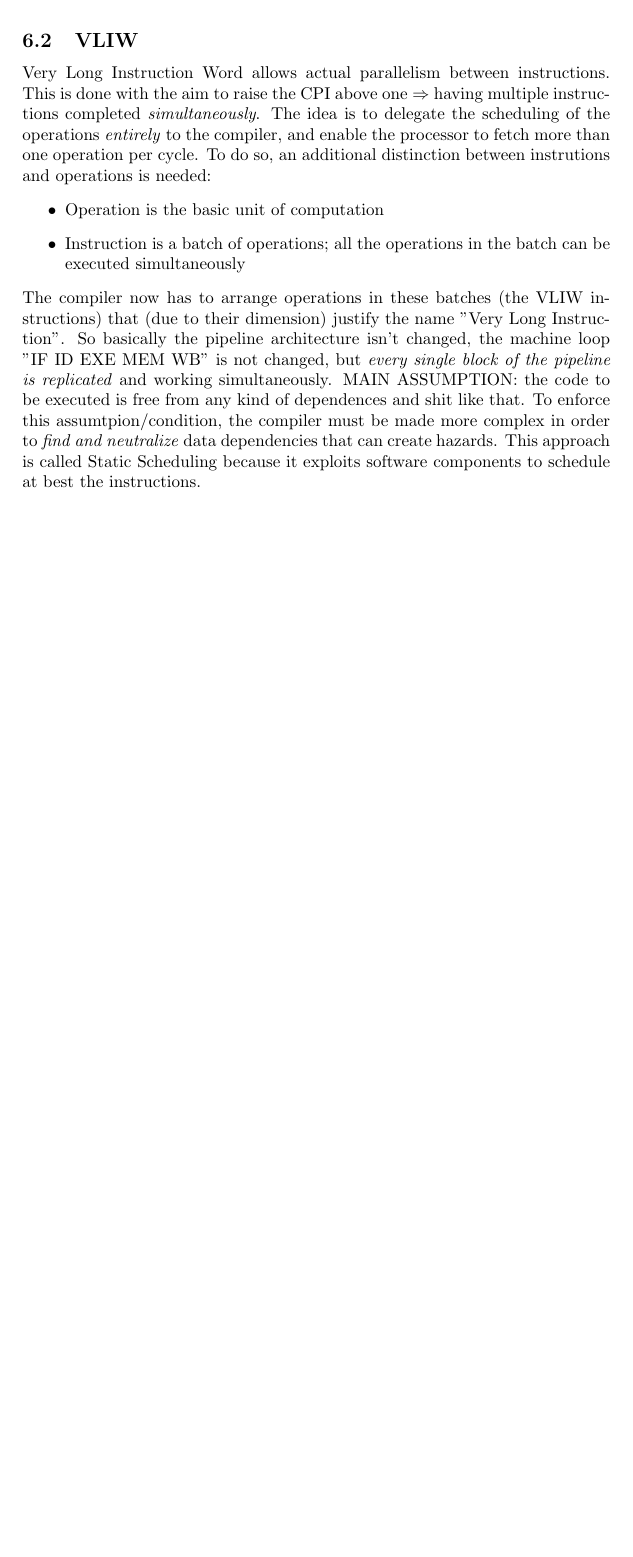
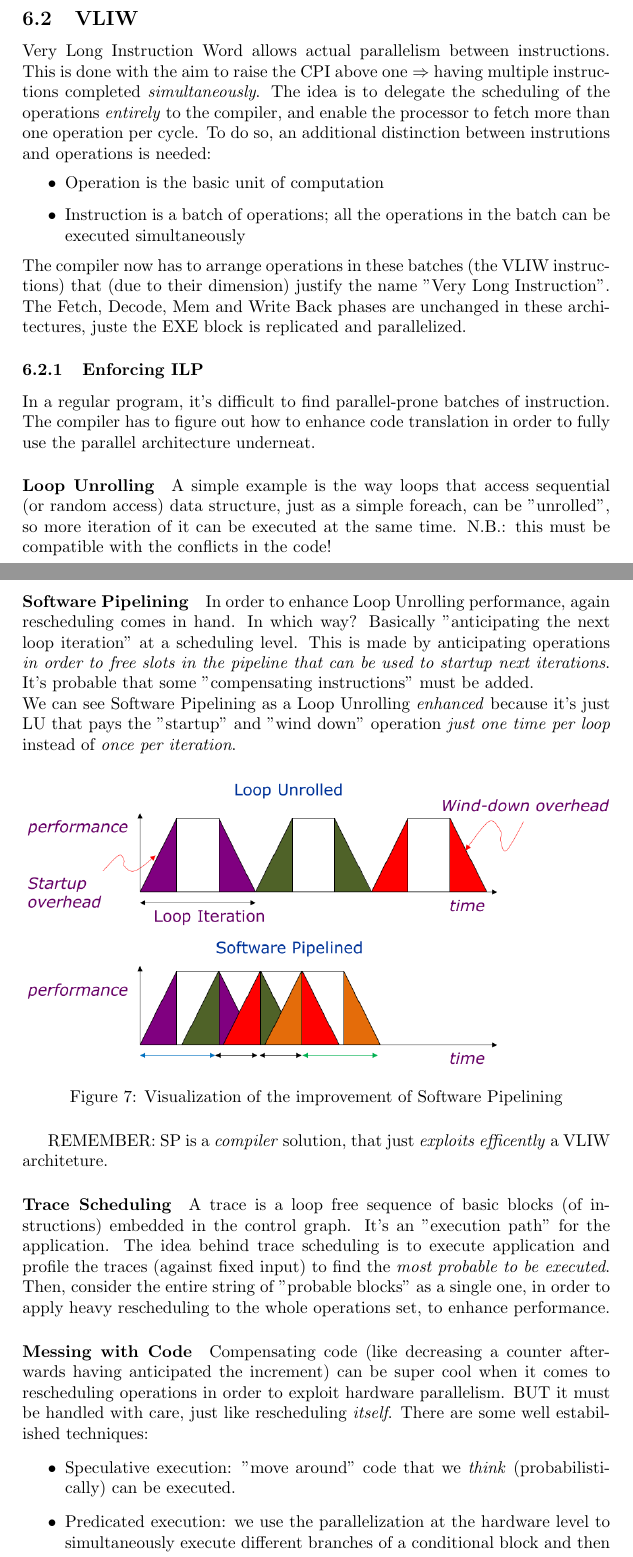
Before and after one commit to strarave/ACA2021, a LaTeX document (AdvancedComputingArchitecturesNotes.tex): part of page 15 of 15 before the commit and two parts of pages 15 and 16 of 16 after it, the two joined at a grey line, cut so that both start at the same text, the shorter picture padded with empty space. Compiled offline with pdfLaTeX.

Commit message:
added notes

```diff
--- a/AdvancedComputingArchitecturesNotes.tex
+++ b/AdvancedComputingArchitecturesNotes.tex
@@ -251,9 +251,33 @@
 					\item Operation is the basic unit of computation
 					\item Instruction is a batch of operations; all the operations in the batch can be executed simultaneously
 				\end{itemize}
-				The compiler now has to arrange operations in these batches (the VLIW instructions) that (due to their dimension) justify the name "Very Long Instruction". So basically the pipeline architecture isn't changed, the machine loop "IF ID EXE MEM WB" is not changed, but \emph{every single block of the pipeline is replicated} and working simultaneously. MAIN ASSUMPTION: the code to be executed is free from any kind of dependences and shit like that. To enforce this assumtpion/condition, the compiler must be made more complex in order to \emph{find and neutralize} data dependencies that can create hazards. This approach is called Static Scheduling because it exploits software components to schedule at best the instructions.\\
+				The compiler now has to arrange operations in these batches (the VLIW instructions) that (due to their dimension) justify the name "Very Long Instruction". The Fetch, Decode, Mem and Write Back phases are unchanged in these architectures, juste the EXE block is replicated and parallelized.
 
+				\subsubsection{Enforcing ILP}
+					In a regular program, it's difficult to find parallel-prone batches of instruction. The compiler has to figure out how to enhance code translation in order to fully use the parallel architecture underneat.
 
+					\paragraph{Loop Unrolling}
+						A simple example is the way loops that access sequential (or random access) data structure, just as a simple foreach, can be "unrolled", so more iteration of it can be executed at the same time. N.B.: this must be compatible with the conflicts in the code!
+
+					\paragraph{Software Pipelining}
+						In order to enhance Loop Unrolling performance, again rescheduling comes in hand. In which way? Basically "anticipating the next loop iteration" at a scheduling level. This is made by anticipating operations \emph{in order to free slots in the pipeline that can be used to startup next iterations}. It's probable that some "compensating instructions" must be added.\\
+						We can see Software Pipelining as a Loop Unrolling \emph{enhanced} because it's just LU that pays the "startup" and "wind down" operation \emph{just one time per loop} instead of \emph{once per iteration}.
+						\begin{figure}[H]
+							\centering
+							\includegraphics[width = \textwidth]{./images/swpipe.png}
+							\caption{Visualization of the improvement of Software Pipelining}
+						\end{figure}
+						REMEMBER: SP is a \emph{compiler} solution, that just \emph{exploits efficently} a VLIW architeture.
+
+					\paragraph{Trace Scheduling}
+						A trace is a loop free sequence of basic blocks (of instructions) embedded in the control graph. It's an "execution path" for the application. The idea behind trace scheduling is to execute application and profile the traces (against fixed input) to find the \emph{most probable to be executed}. Then, consider the entire string of "probable blocks" as a single one, in order to apply heavy rescheduling to the whole operations set, to enhance performance.
+
+					\paragraph{Messing with Code}
+						Compensating code (like decreasing a counter afterwards having anticipated the increment) can be super cool when it comes to rescheduling operations in order to exploit hardware parallelism. BUT it must be handled with care, just like rescheduling \emph{itself}. There are some well estabilished techniques:
+						\begin{itemize}
+							\item Speculative execution: "move around" code that we \emph{think} (probabilistically) can be executed.
+							\item Predicated execution: we use the parallelization at the hardware level to simultaneously execute different branches of a conditional block and then \emph{validating} only the right one.
+						\end{itemize}
 
 
 \end{document}
```
Also changed, not shown: images/swpipe.png (added).
